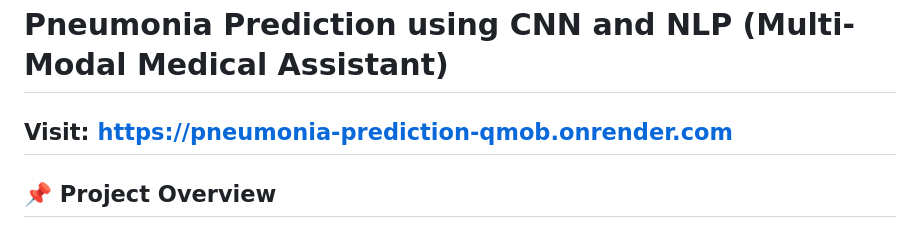
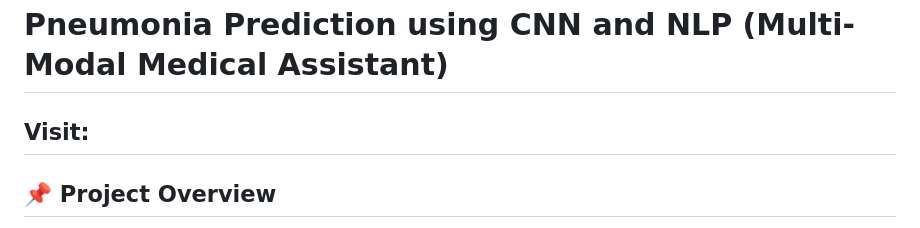
Before and after one commit to Srikhar07/Pneumonia-Prediction-using-cnn-and-nlp, a Markdown page: README.md, the part around the change. Rendered like a GitHub page.

```diff
--- a/README.md
+++ b/README.md
@@ -1,6 +1,6 @@
 # Pneumonia Prediction using CNN and NLP (Multi-Modal Medical Assistant)
 
-## Visit: https://pneumonia-prediction-qmob.onrender.com
+## Visit:
 
 ## 📌 Project Overview
 
```
